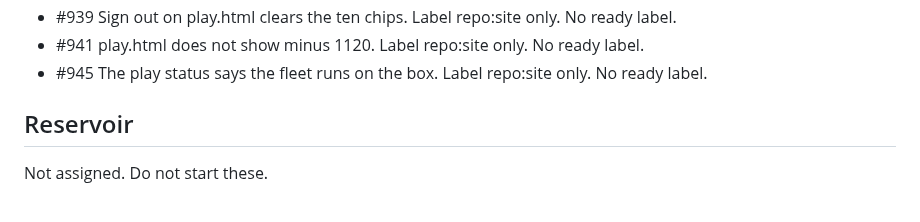
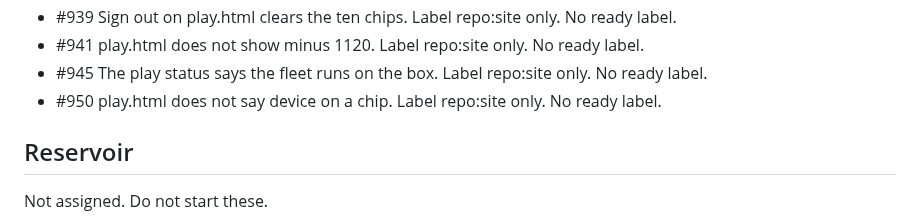
Before and after one commit to Tyneside-Software/hackathon-site, a Markdown page: docs/radio/po.md, the part around the change. GitHub-like rendering.

Commit message:
Record issue 950 on the radio. (#951)
Co-authored-by: Michael Thomson <michael.thomson@cloudconnectsoftware.com>

```diff
--- a/docs/radio/po.md
+++ b/docs/radio/po.md
@@ -46,6 +46,7 @@ Next: Play cars move in real seconds. Issue #836. Label repo:site only. No ready
 - #939 Sign out on play.html clears the ten chips. Label repo:site only. No ready label.
 - #941 play.html does not show minus 1120. Label repo:site only. No ready label.
 - #945 The play status says the fleet runs on the box. Label repo:site only. No ready label.
+- #950 play.html does not say device on a chip. Label repo:site only. No ready label.
 
 ## Reservoir
 
```
